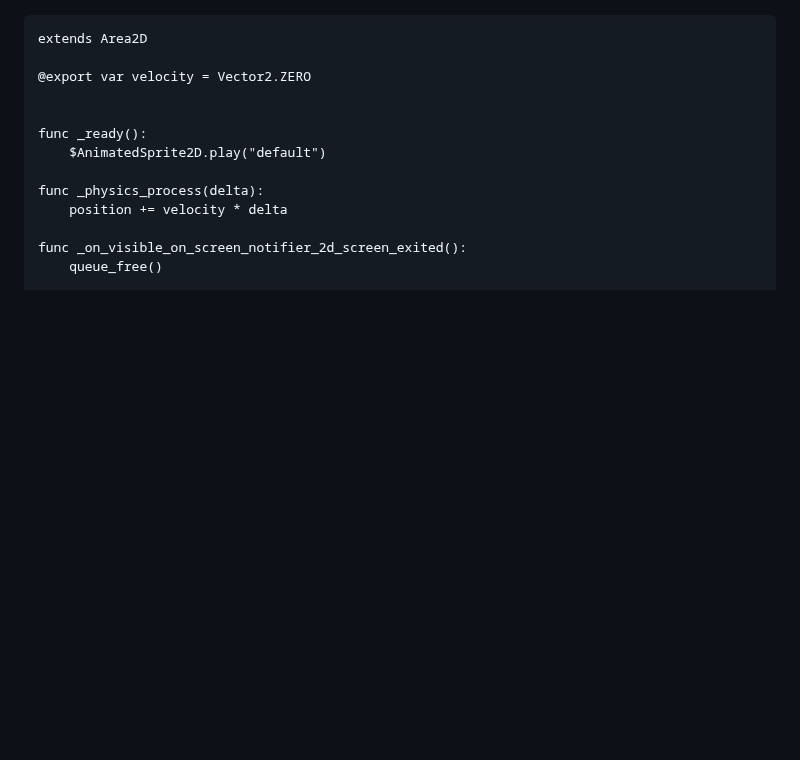
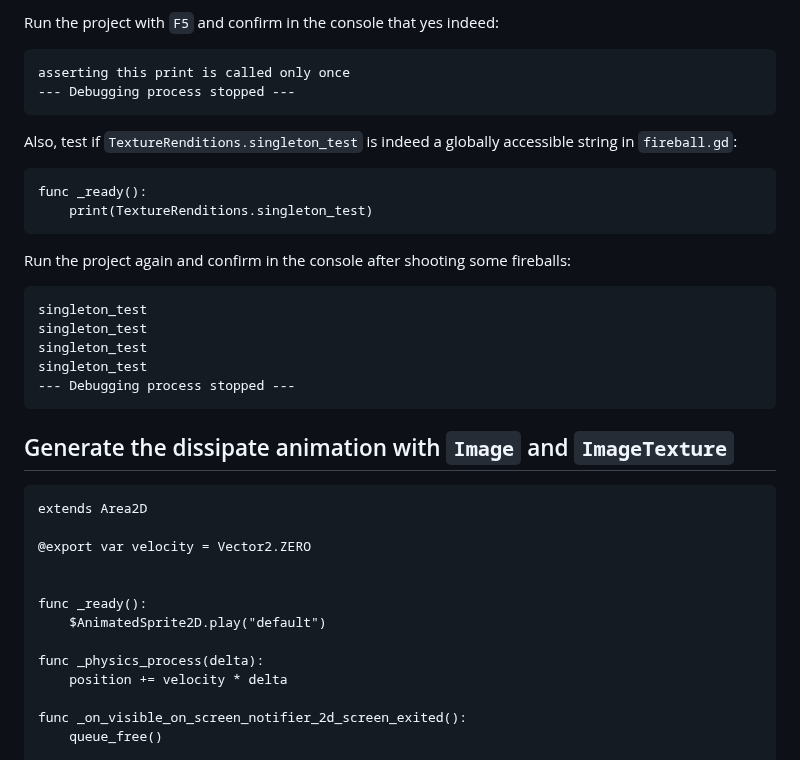
Before and after one commit to Teaching-myself-Godot/rewriting-zelia-tutorial, a Markdown page: day-4.md, the part around one of its changes. Rendered like a GitHub page; blank space fills up the shorter version.

````diff
--- a/day-4.md
+++ b/day-4.md
@@ -278,3 +412,27 @@ Handle fireball collision, final script
+Run the project with `F5` and confirm in the console that yes indeed:
+```
+asserting this print is called only once
+--- Debugging process stopped ---
+```
+
+Also, test if `TextureRenditions.singleton_test` is indeed a globally accessible string in `fireball.gd`:
+```gdscript
+func _ready():
+	print(TextureRenditions.singleton_test)
+```
+
+Run the project again and confirm in the console after shooting some fireballs:
+```
+singleton_test
+singleton_test
+singleton_test
+singleton_test
+--- Debugging process stopped ---
+```
+
+## Generate the dissipate animation with `Image` and `ImageTexture`
+
+
 
 ```gdscript
 extends Area2D
````
Also changed, not shown: other parts of day-4.md (+140 -13 lines).
